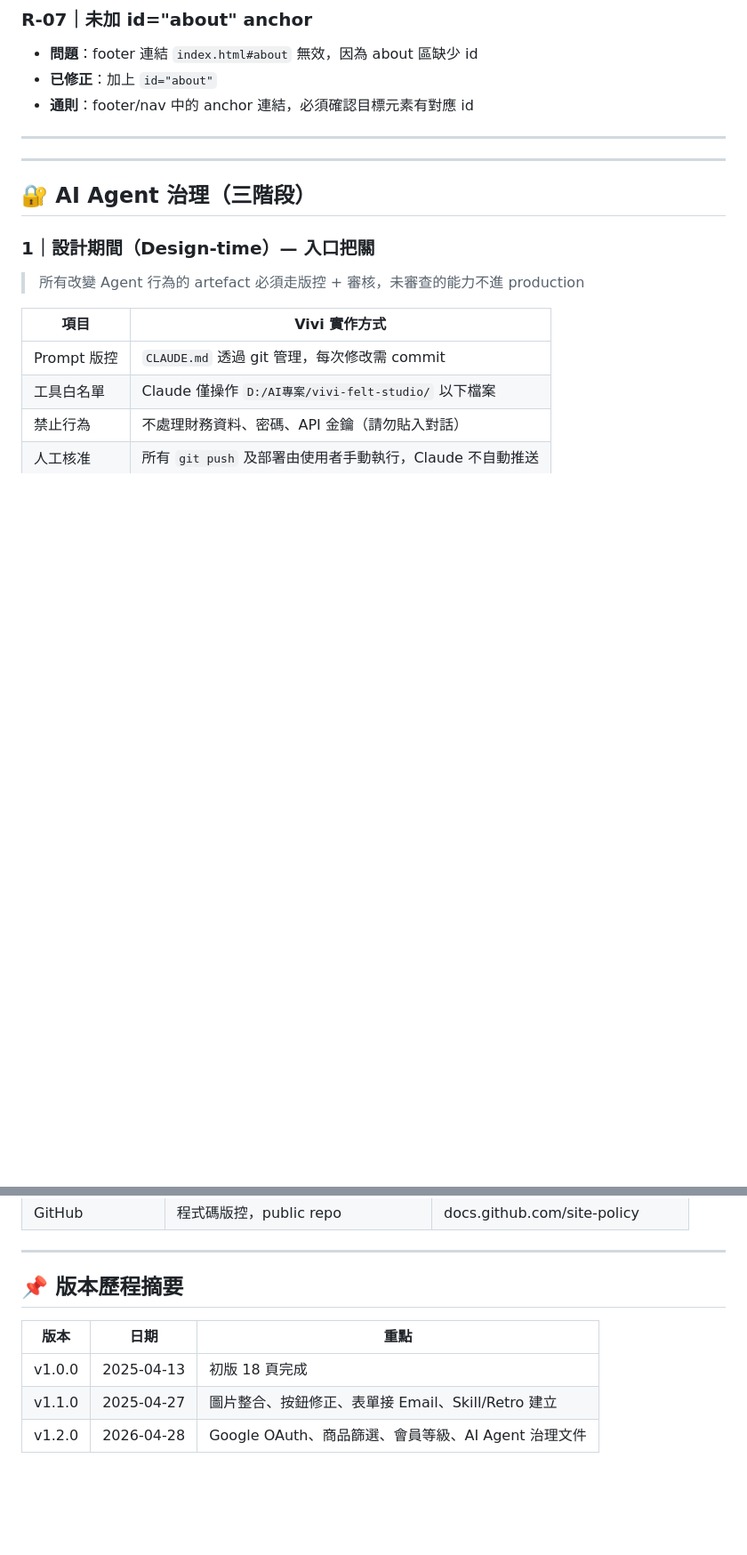
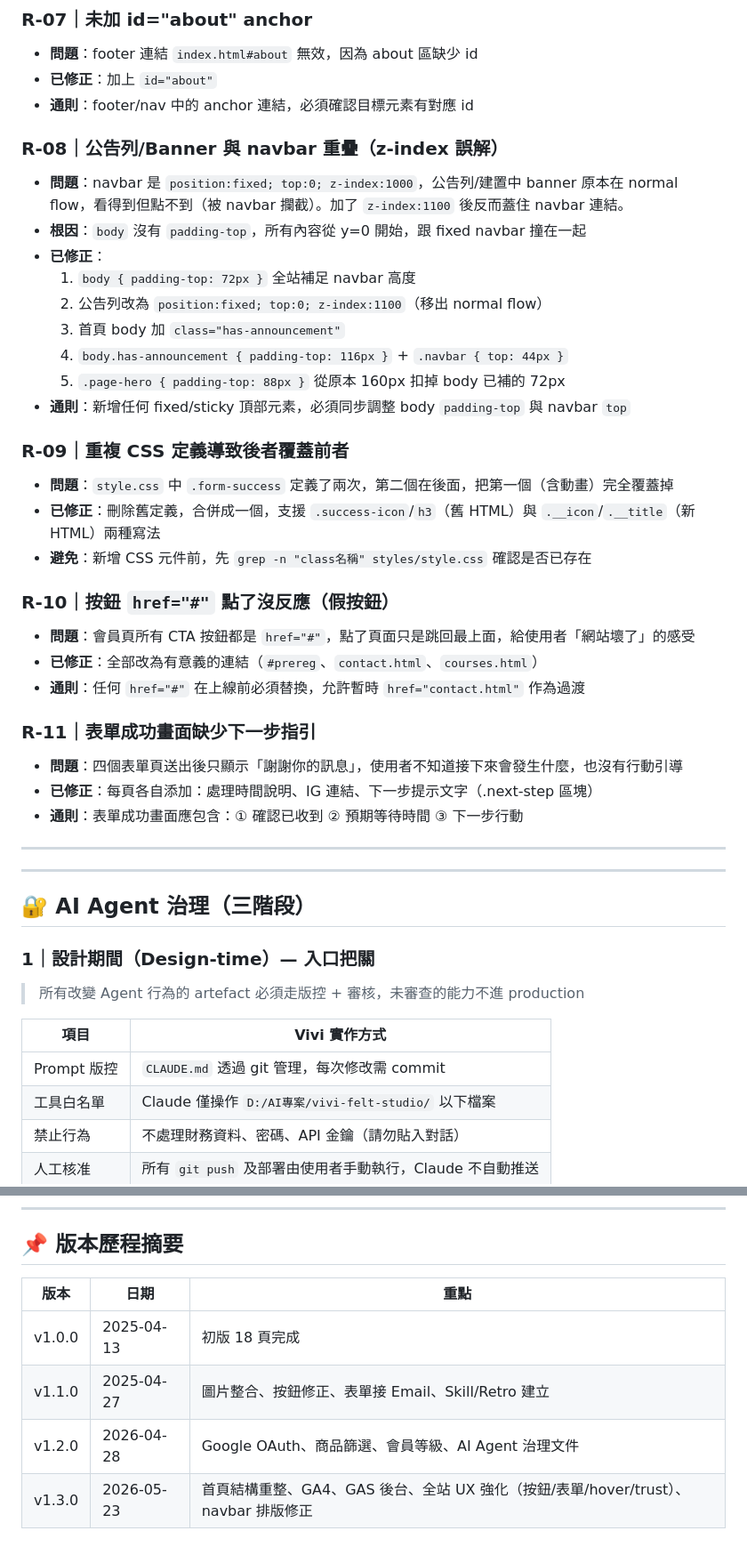
Before and after one commit to eaea128-hash/vivi-felt-studio, a Markdown page: CLAUDE.md, 2 parts joined by grey strips. Shown at 89% size. Rendered like a GitHub page; blank space fills up the shorter version.

Commit message:
CLAUDE.md Retro R-08~R-11 + 版本歷程 v1.3.0

```diff
--- a/CLAUDE.md
+++ b/CLAUDE.md
@@ -184,6 +184,32 @@ git push
 - **已修正**：加上 `id="about"`
 - **通則**：footer/nav 中的 anchor 連結，必須確認目標元素有對應 id
 
+### R-08｜公告列/Banner 與 navbar 重疊（z-index 誤解）
+- **問題**：navbar 是 `position:fixed; top:0; z-index:1000`，公告列/建置中 banner 原本在 normal flow，看得到但點不到（被 navbar 攔截）。加了 `z-index:1100` 後反而蓋住 navbar 連結。
+- **根因**：`body` 沒有 `padding-top`，所有內容從 y=0 開始，跟 fixed navbar 撞在一起
+- **已修正**：
+  1. `body { padding-top: 72px }` 全站補足 navbar 高度
+  2. 公告列改為 `position:fixed; top:0; z-index:1100`（移出 normal flow）
+  3. 首頁 body 加 `class="has-announcement"`
+  4. `body.has-announcement { padding-top: 116px }` + `.navbar { top: 44px }`
+  5. `.page-hero { padding-top: 88px }` 從原本 160px 扣掉 body 已補的 72px
+- **通則**：新增任何 fixed/sticky 頂部元素，必須同步調整 body `padding-top` 與 navbar `top`
+
+### R-09｜重複 CSS 定義導致後者覆蓋前者
+- **問題**：`style.css` 中 `.form-success` 定義了兩次，第二個在後面，把第一個（含動畫）完全覆蓋掉
+- **已修正**：刪除舊定義，合併成一個，支援 `.success-icon`/`h3`（舊 HTML）與 `.__icon`/`.__title`（新 HTML）兩種寫法
+- **避免**：新增 CSS 元件前，先 `grep -n "class名稱" styles/style.css` 確認是否已存在
+
+### R-10｜按鈕 `href="#"` 點了沒反應（假按鈕）
+- **問題**：會員頁所有 CTA 按鈕都是 `href="#"`，點了頁面只是跳回最上面，給使用者「網站壞了」的感受
+- **已修正**：全部改為有意義的連結（`#prereg`、`contact.html`、`courses.html`）
+- **通則**：任何 `href="#"` 在上線前必須替換，允許暫時 `href="contact.html"` 作為過渡
+
+### R-11｜表單成功畫面缺少下一步指引
+- **問題**：四個表單頁送出後只顯示「謝謝你的訊息」，使用者不知道接下來會發生什麼，也沒有行動引導
+- **已修正**：每頁各自添加：處理時間說明、IG 連結、下一步提示文字（.next-step 區塊）
+- **通則**：表單成功畫面應包含：① 確認已收到 ② 預期等待時間 ③ 下一步行動
+
 ---
 
 ---
@@ -238,3 +264,4 @@ git push
 | v1.0.0 | 2025-04-13 | 初版 18 頁完成 |
 | v1.1.0 | 2025-04-27 | 圖片整合、按鈕修正、表單接 Email、Skill/Retro 建立 |
 | v1.2.0 | 2026-04-28 | Google OAuth、商品篩選、會員等級、AI Agent 治理文件 |
+| v1.3.0 | 2026-05-23 | 首頁結構重整、GA4、GAS 後台、全站 UX 強化（按鈕/表單/hover/trust）、navbar 排版修正 |
```
